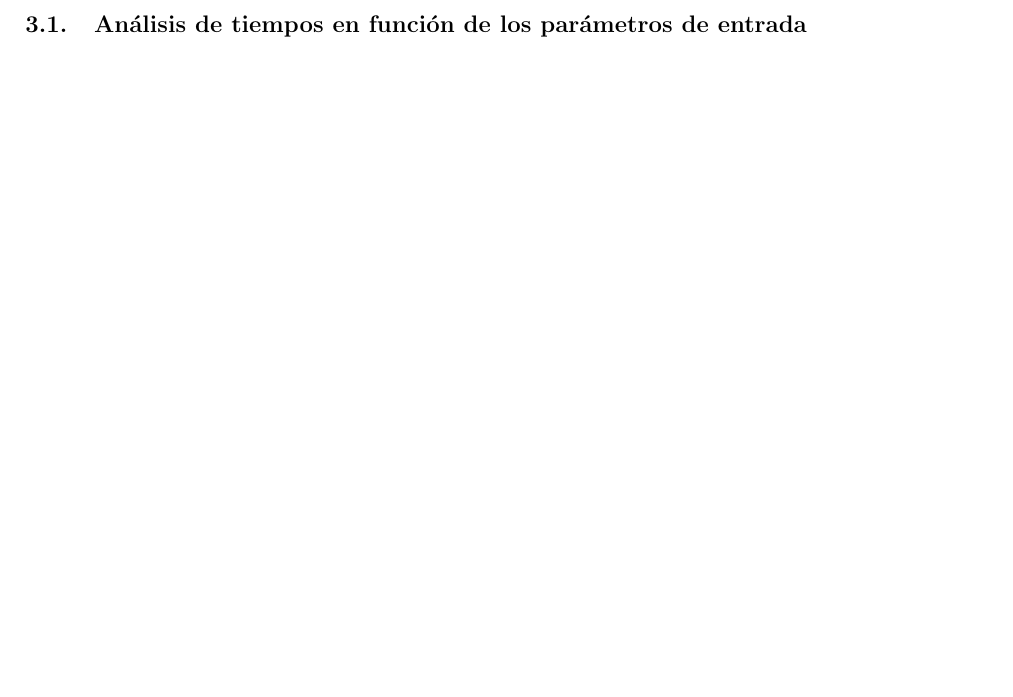
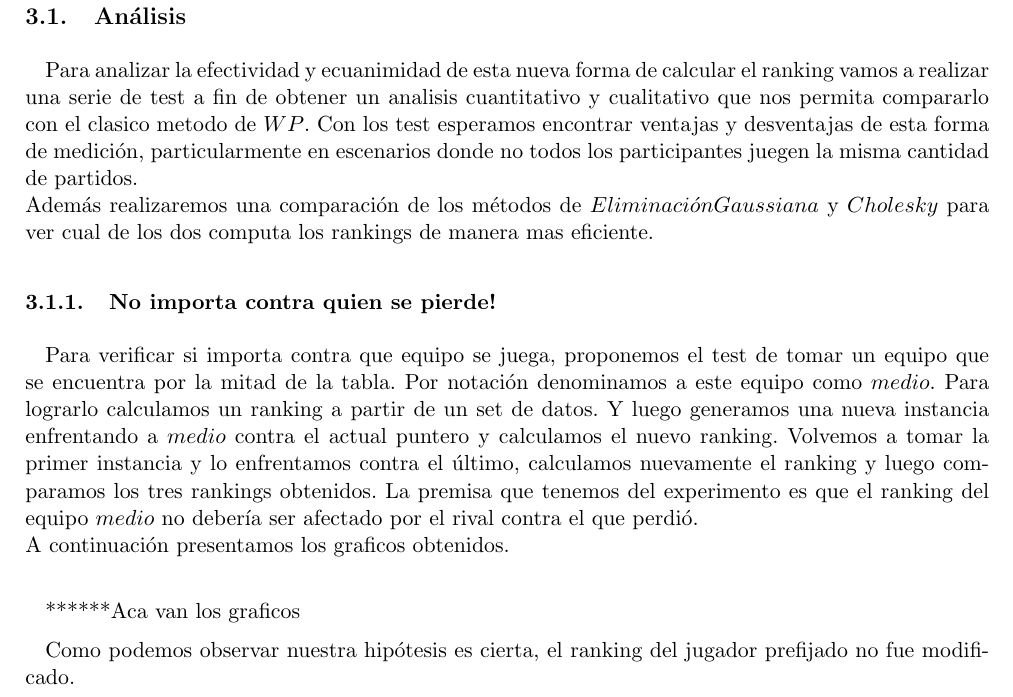
Before and after one commit to ricardogcolombo/mt2, a LaTeX document (informe/main.tex, which reads informe/resultados.tex): part of page 6 of 9, cut at the place of the change, the shorter picture padded with empty space. Compiled offline with pdfLaTeX.

Commit message:
no message

```diff
--- a/informe/resultados.tex
+++ b/informe/resultados.tex
@@ -1 +1,24 @@
-\subsection{Análisis de tiempos en función de los parámetros de entrada}
+\subsection{Análisis}
+
+Para analizar la efectividad y ecuanimidad de esta nueva forma de calcular el ranking vamos a realizar una serie de test a fin de obtener un analisis cuantitativo y cualitativo que nos permita compararlo con el clasico metodo de $WP$.
+Con los test esperamos encontrar ventajas y desventajas de esta forma de medición, particularmente en escenarios donde no todos los participantes juegen la misma cantidad de partidos.
+\\
+Además realizaremos una comparación de los métodos de $Eliminación Gaussiana$ y $Cholesky$ para ver cual de los dos computa los rankings de manera mas eficiente.
+
+
+\subsubsection{No importa contra quien se pierde!}
+
+Para verificar si importa contra que equipo se juega, proponemos el test de tomar un equipo que se encuentra por la mitad de la tabla. Por notación denominamos a este equipo como $medio$.
+Para lograrlo calculamos un ranking a partir de un set de datos. Y luego generamos una nueva instancia enfrentando a $medio$ contra el actual puntero y calculamos el nuevo ranking. Volvemos a tomar la primer instancia y lo enfrentamos contra el último, calculamos nuevamente el ranking y luego
+comparamos los tres rankings obtenidos. La premisa que tenemos del experimento es que el ranking del equipo $medio$ no debería ser afectado por el rival contra el que perdió.
+\\
+A continuación presentamos los graficos obtenidos.
+\\
+
+
+******Aca van los graficos
+
+\\
+
+
+Como podemos observar nuestra hipótesis es cierta, el ranking del jugador prefijado no fue modificado.
```
